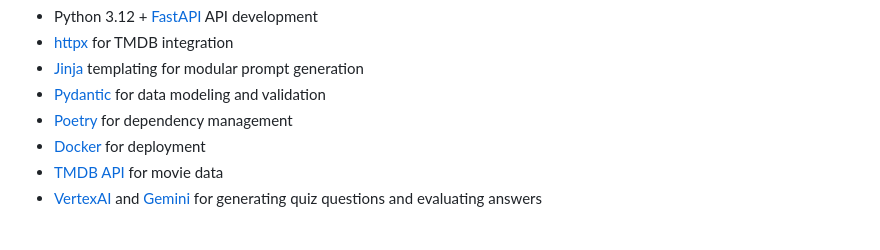
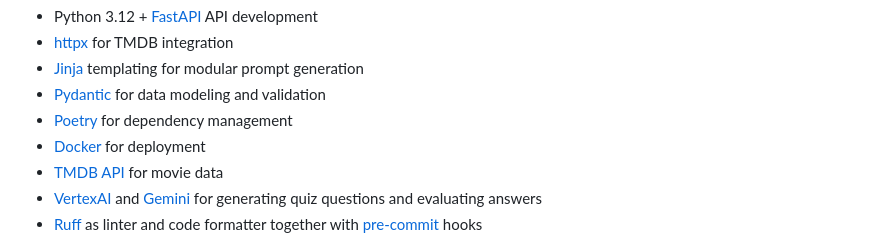
Before and after one commit to vojay-dev/gemini-movie-detectives-api, a Markdown page: README.md, the part around the change. Rendered like a GitHub page.

```diff
--- a/README.md
+++ b/README.md
@@ -67,6 +67,7 @@ Frontend: [gemini-movie-detectives-ui](https://github.com/vojay-dev/gemini-movie
 - [Docker](https://www.docker.com/) for deployment
 - [TMDB API](https://www.themoviedb.org/) for movie data
 - [VertexAI](https://cloud.google.com/vertex-ai) and [Gemini](https://cloud.google.com/vertex-ai/docs/generative-ai/model-reference/gemini) for generating quiz questions and evaluating answers
+- [Ruff](https://docs.astral.sh/ruff/) as linter and code formatter together with [pre-commit](https://pre-commit.com/) hooks
 
 ![system overview](doc/system-overview.png)
 *Movie Detectives - System Overview*
```
